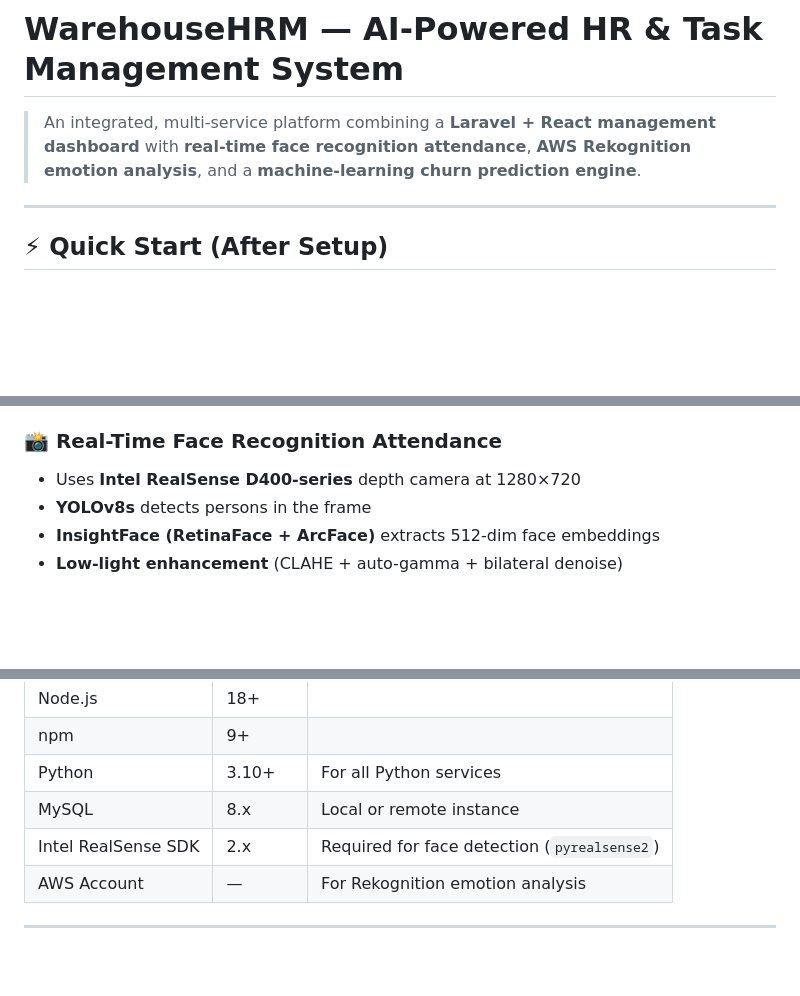
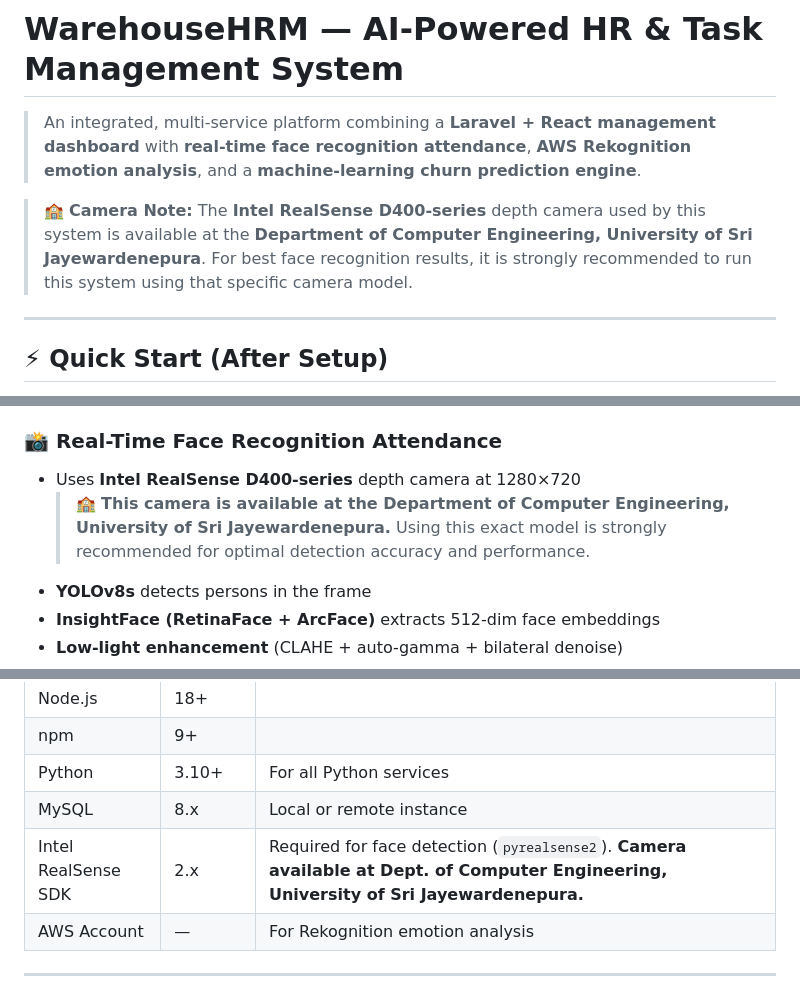
Before and after one commit to DevhanKapuduwa/WarehouseHRM, a Markdown page: README.md, 3 parts joined by grey strips. Rendered like a GitHub page; blank space fills up the shorter version.

Commit message:
docs: note Intel RealSense camera availability at Dept. of Computer Engineering, USJ

```diff
--- a/README.md
+++ b/README.md
@@ -1,6 +1,8 @@
 # WarehouseHRM — AI-Powered HR & Task Management System
 
 > An integrated, multi-service platform combining a **Laravel + React management dashboard** with **real-time face recognition attendance**, **AWS Rekognition emotion analysis**, and a **machine-learning churn prediction engine**.
+
+> 🏫 **Camera Note:** The **Intel RealSense D400-series** depth camera used by this system is available at the **Department of Computer Engineering, University of Sri Jayewardenepura**. For best face recognition results, it is strongly recommended to run this system using that specific camera model.
 
 ---
 
@@ -94,6 +96,7 @@ Face Detection (step8) ──► detections_log.csv
 
 ### 📸 Real-Time Face Recognition Attendance
 - Uses **Intel RealSense D400-series** depth camera at 1280×720
+  > 🏫 **This camera is available at the Department of Computer Engineering, University of Sri Jayewardenepura.** Using this exact model is strongly recommended for optimal detection accuracy and performance.
 - **YOLOv8s** detects persons in the frame
 - **InsightFace (RetinaFace + ArcFace)** extracts 512-dim face embeddings
 - **Low-light enhancement** (CLAHE + auto-gamma + bilateral denoise)
@@ -207,7 +210,7 @@ Make sure the following are installed before you begin:
 | npm | 9+ | |
 | Python | 3.10+ | For all Python services |
 | MySQL | 8.x | Local or remote instance |
-| Intel RealSense SDK | 2.x | Required for face detection (`pyrealsense2`) |
+| Intel RealSense SDK | 2.x | Required for face detection (`pyrealsense2`). **Camera available at Dept. of Computer Engineering, University of Sri Jayewardenepura.** |
 | AWS Account | — | For Rekognition emotion analysis |
 
 ---
```
